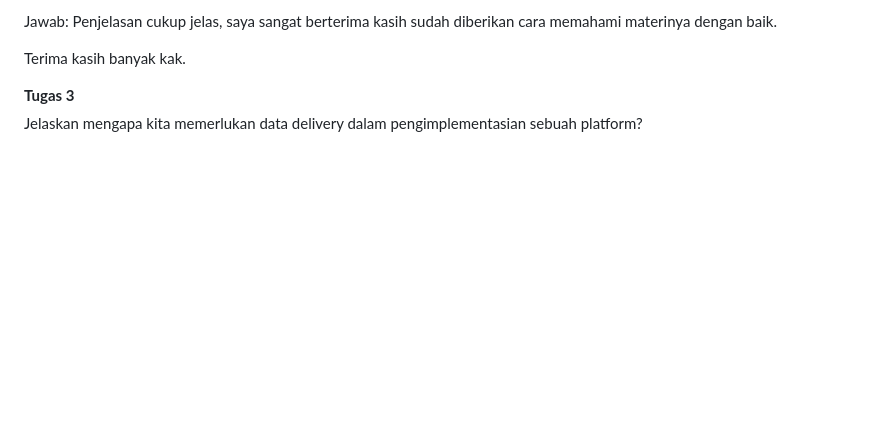
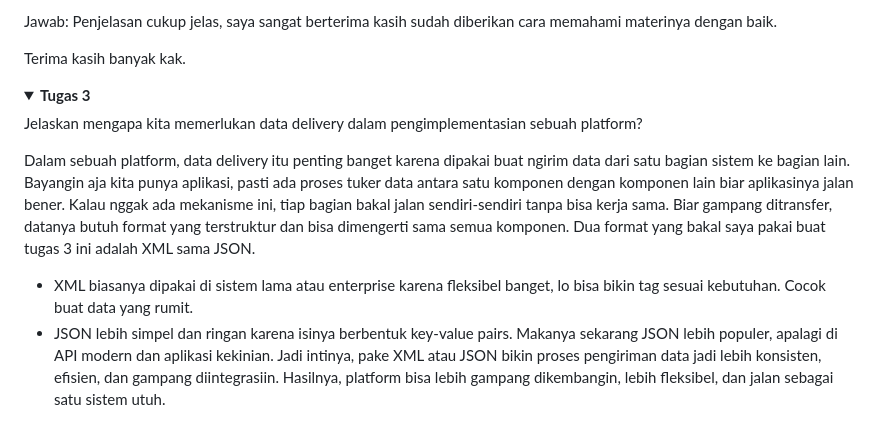
Before and after one commit to RousanChandra/football-shop, a Markdown page: README.md, the part around one of its changes. Drawn GitHub-style; folded sections open; blank space fills up the shorter version.

```diff
--- a/README.md
+++ b/README.md
@@ -61,4 +62,9 @@ Terima kasih banyak kak.
 <Summary><b>Tugas 3</b></Summary>
 
+Jelaskan mengapa kita memerlukan data delivery dalam pengimplementasian sebuah platform?
 
-Jelaskan mengapa kita memerlukan data delivery dalam pengimplementasian sebuah platform?
+Dalam sebuah platform, data delivery itu penting banget karena dipakai buat ngirim data dari satu bagian sistem ke bagian lain. Bayangin aja kita punya aplikasi, pasti ada proses tuker data antara satu komponen dengan komponen lain biar aplikasinya jalan bener. Kalau nggak ada mekanisme ini, tiap bagian bakal jalan sendiri-sendiri tanpa bisa kerja sama. Biar gampang ditransfer, datanya butuh format yang terstruktur dan bisa dimengerti sama semua komponen. Dua format yang bakal saya pakai buat tugas 3 ini adalah XML sama JSON.
+
+- XML biasanya dipakai di sistem lama atau enterprise karena fleksibel banget, lo bisa bikin tag sesuai kebutuhan. Cocok buat data yang rumit.
+- JSON lebih simpel dan ringan karena isinya berbentuk key-value pairs. Makanya sekarang JSON lebih populer, apalagi di API modern dan aplikasi kekinian.
+Jadi intinya, pake XML atau JSON bikin proses pengiriman data jadi lebih konsisten, efisien, dan gampang diintegrasiin. Hasilnya, platform bisa lebih gampang dikembangin, lebih fleksibel, dan jalan sebagai satu sistem utuh.
```
Also changed, not shown: other parts of README.md (+1 -0 lines).
